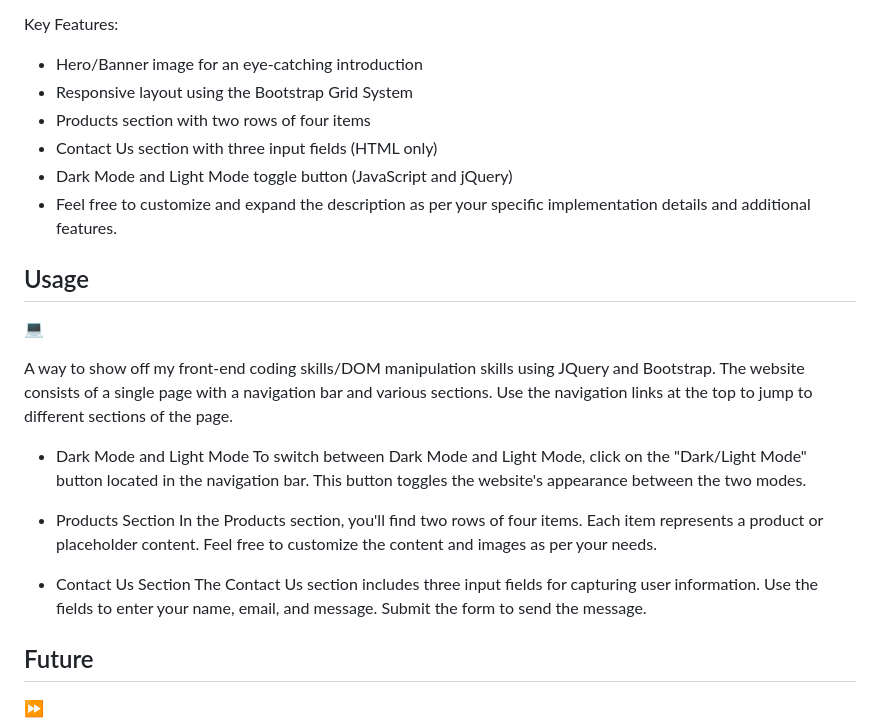
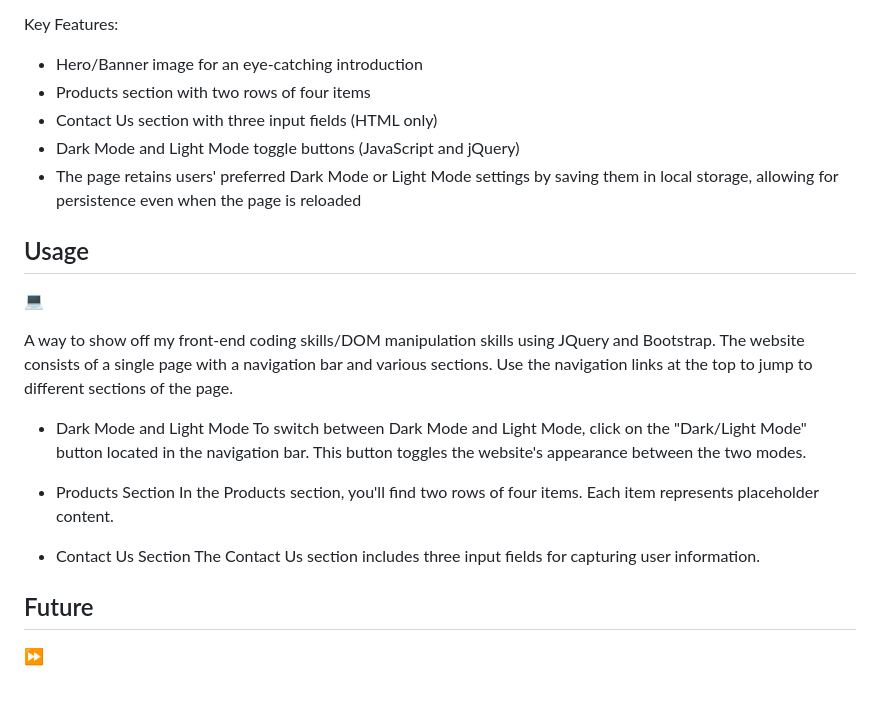
Before and after one commit to derekBeckford/jr-web-dev-assessment, a Markdown page: README.md, the part around the change. Rendered like a GitHub page; blank space fills up the shorter version.

```diff
--- a/README.md
+++ b/README.md
@@ -26,11 +26,10 @@ https://derekbeckford.github.io/jr-web-dev-assessment/
   Key Features:
 
   - Hero/Banner image for an eye-catching introduction
-  - Responsive layout using the Bootstrap Grid System
   - Products section with two rows of four items
   - Contact Us section with three input fields (HTML only)
-  - Dark Mode and Light Mode toggle button (JavaScript and jQuery)
-  - Feel free to customize and expand the description as per your specific implementation details and additional features.
+  - Dark Mode and Light Mode toggle buttons (JavaScript and jQuery)
+  - The page retains users' preferred Dark Mode or Light Mode settings by saving them in local storage, allowing for persistence even when the page is reloaded
 
 
   ## Usage
@@ -42,10 +41,10 @@ https://derekbeckford.github.io/jr-web-dev-assessment/
     To switch between Dark Mode and Light Mode, click on the "Dark/Light Mode" button located in the navigation bar. This button toggles the website's appearance between the two modes.
 
   - Products Section
-    In the Products section, you'll find two rows of four items. Each item represents a product or placeholder content. Feel free to customize the content and images as per your needs.
+    In the Products section, you'll find two rows of four items. Each item represents placeholder content.
 
   - Contact Us Section
-    The Contact Us section includes three input fields for capturing user information. Use the fields to enter your name, email, and message. Submit the form to send the message.
+    The Contact Us section includes three input fields for capturing user information.
 
 
   ## Future
```
